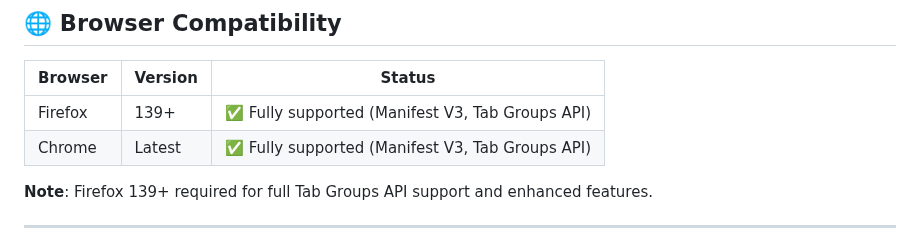
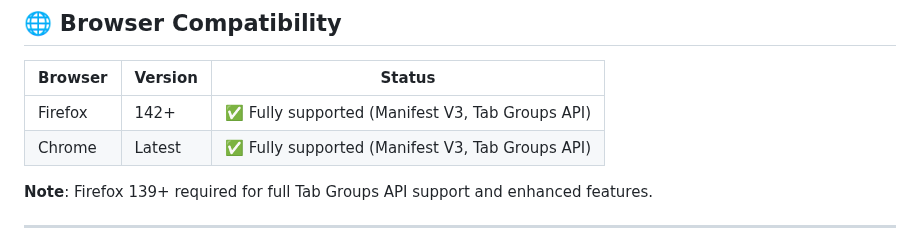
Before and after one commit to nitzanpap/auto-tab-groups, a Markdown page: README.md, the part around the change. Drawn GitHub-style.

Commit message:
fix: update Firefox version requirement to 142+ for full Tab Groups API support

```diff
--- a/README.md
+++ b/README.md
@@ -19,7 +19,7 @@ A lightweight cross-browser extension that automatically groups open tabs by dom
 
 | Browser | Version | Status                                           |
 | ------- | ------- | ------------------------------------------------ |
-| Firefox | 139+    | ✅ Fully supported (Manifest V3, Tab Groups API) |
+| Firefox | 142+    | ✅ Fully supported (Manifest V3, Tab Groups API) |
 | Chrome  | Latest  | ✅ Fully supported (Manifest V3, Tab Groups API) |
 
 **Note**: Firefox 139+ required for full Tab Groups API support and enhanced features.
```
